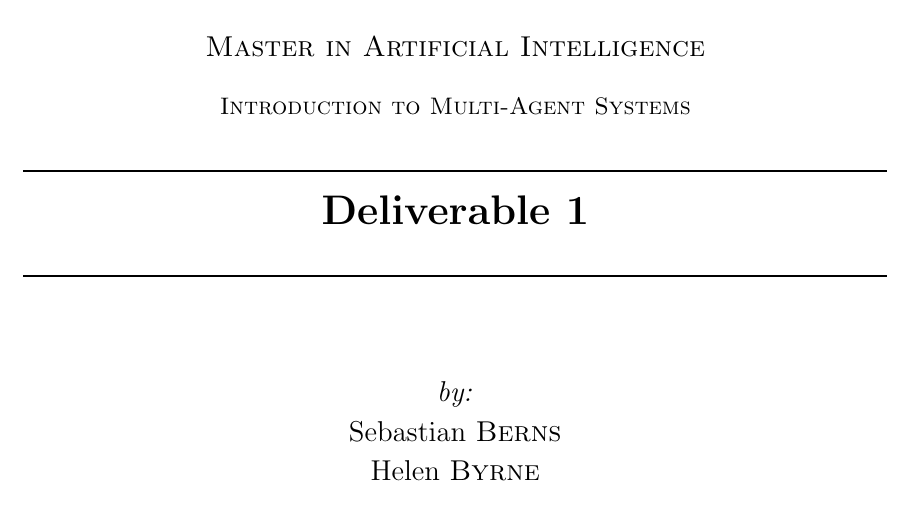
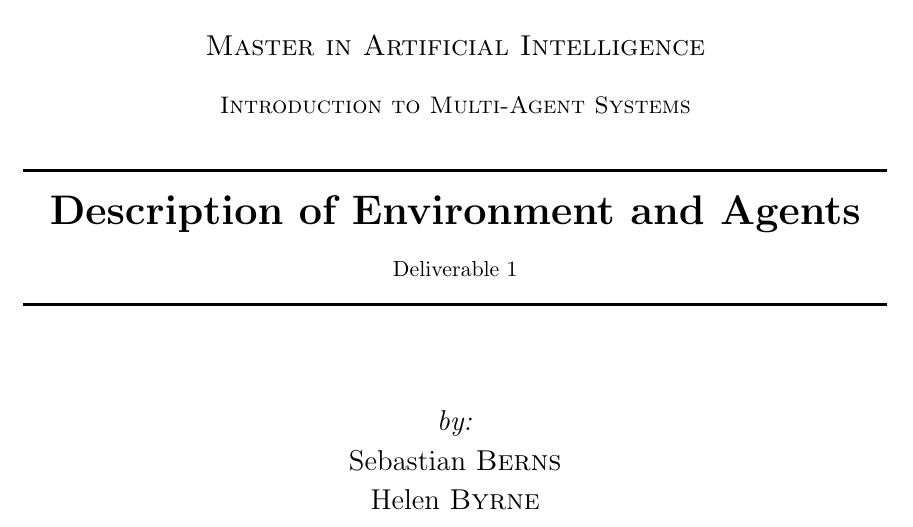
Before and after one commit to JohannesHeidecke/UPC-MAI-IMAS, a LaTeX document (Delivery 1/report/report.tex, which reads Delivery 1/report/tex/title.tex): part of page 1 of 10, cut so that both start at the same text. Compiled offline with pdfLaTeX.

Commit message:
Change report title

```diff
--- a/Delivery 1/report/tex/title.tex
+++ b/Delivery 1/report/tex/title.tex
@@ -21,7 +21,8 @@
 %----------------------------------------------------------------------------------------
 
 \HRule \\[0.4cm]
-{ \huge \bfseries Deliverable 1}\\[0.4cm] % Title of your document
+{ \huge \bfseries Description of Environment and Agents}\\[0.4cm] % Title of your document
+Deliverable 1
 \HRule \\[1.5cm]
 
 %----------------------------------------------------------------------------------------
```
Also changed, not shown: Delivery 1/report/report.pdf.
